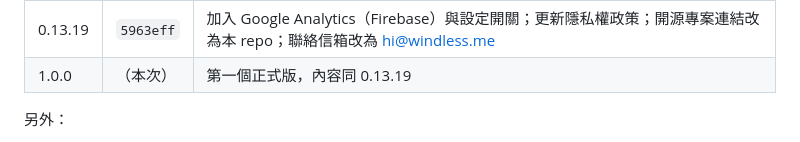
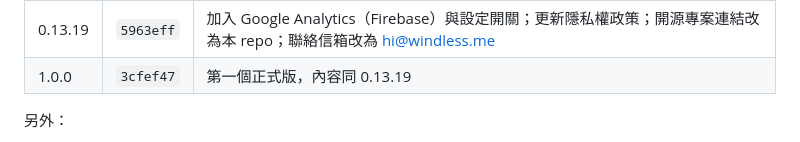
Before and after one commit to windlessme/niu-app-android, a Markdown page: HANDOFF.md, the part around the change. Rendered like a GitHub page.

Commit message:
Note the 1.0.0 commit in the handoff
Co-Authored-By: Claude Opus 5.5 <noreply@anthropic.com>

```diff
--- a/HANDOFF.md
+++ b/HANDOFF.md
@@ -62,7 +62,7 @@
 | 0.13.17 | `cc3c1eb` | 成績、在學證明加快取（`dfca5eb`）；課表、M 園區的標題和按鈕放同一列，拿掉上方留白 |
 | 0.13.18 | `d31839b` | 所有頁首統一成單列；請假頁只留一個重新整理（加下拉更新）；修好示範模式成績顯示「尚未更新」 |
 | 0.13.19 | `5963eff` | 加入 Google Analytics（Firebase）與設定開關；更新隱私權政策；開源專案連結改為本 repo；聯絡信箱改為 hi@windless.me |
-| 1.0.0 | （本次） | 第一個正式版，內容同 0.13.19 |
+| 1.0.0 | `3cfef47` | 第一個正式版，內容同 0.13.19 |
 
 另外：
 
```
